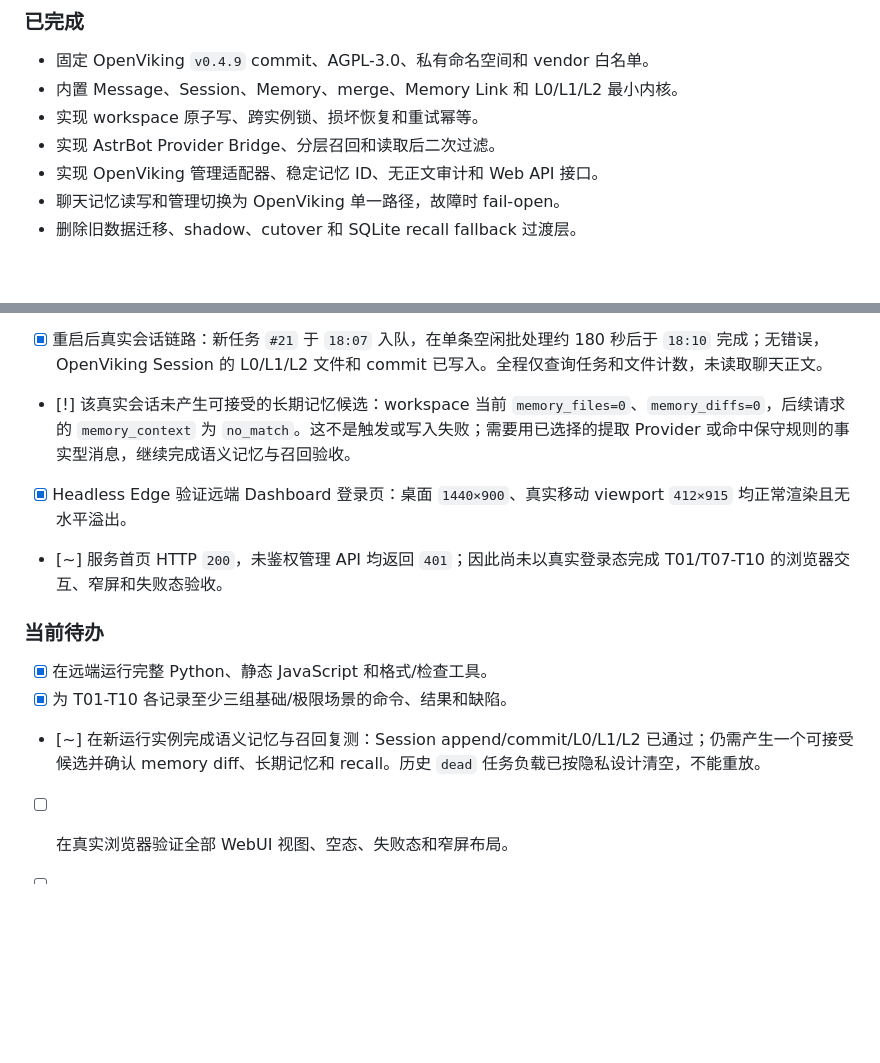
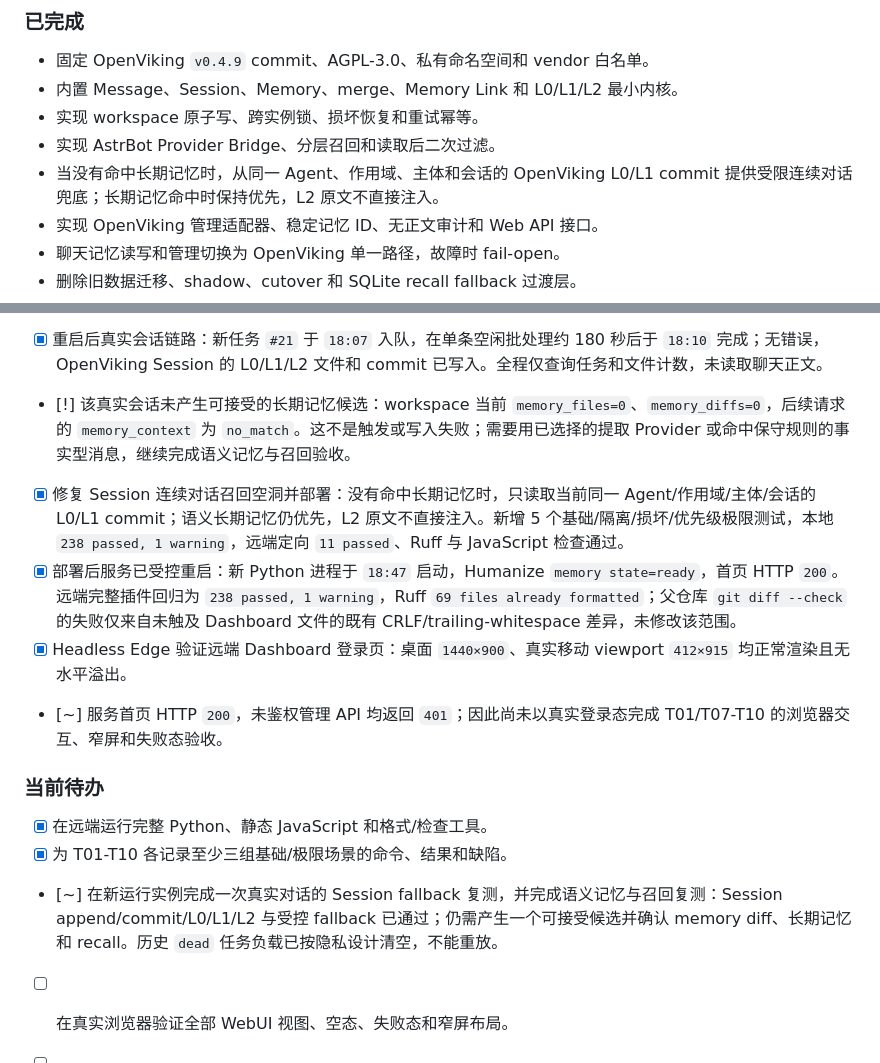
Before and after one commit to LovieCode/astrbot_plugin_humanize, a Markdown page: PLAN.md, 2 parts joined by grey strips. GitHub-like rendering; blank space fills up the shorter version.

Commit message:
docs: record session recall deployment

```diff
--- a/PLAN.md
+++ b/PLAN.md
@@ -79,6 +79,7 @@
 - 内置 Message、Session、Memory、merge、Memory Link 和 L0/L1/L2 最小内核。
 - 实现 workspace 原子写、跨实例锁、损坏恢复和重试幂等。
 - 实现 AstrBot Provider Bridge、分层召回和读取后二次过滤。
+- 当没有命中长期记忆时，从同一 Agent、作用域、主体和会话的 OpenViking L0/L1 commit 提供受限连续对话兜底；长期记忆命中时保持优先，L2 原文不直接注入。
 - 实现 OpenViking 管理适配器、稳定记忆 ID、无正文审计和 Web API 接口。
 - 聊天记忆读写和管理切换为 OpenViking 单一路径，故障时 fail-open。
 - 删除旧数据迁移、shadow、cutover 和 SQLite recall fallback 过渡层。
@@ -176,6 +177,8 @@
 - [~] 重启后无正文队列监控 120 秒：基线仍为 `completed:10, dead:10`，未观测到新的真实会话，因此尚无新任务可用于验证实时写入/召回。
 - [x] 重启后真实会话链路：新任务 `#21` 于 `18:07` 入队，在单条空闲批处理约 180 秒后于 `18:10` 完成；无错误，OpenViking Session 的 L0/L1/L2 文件和 commit 已写入。全程仅查询任务和文件计数，未读取聊天正文。
 - [!] 该真实会话未产生可接受的长期记忆候选：workspace 当前 `memory_files=0`、`memory_diffs=0`，后续请求的 `memory_context` 为 `no_match`。这不是触发或写入失败；需要用已选择的提取 Provider 或命中保守规则的事实型消息，继续完成语义记忆与召回验收。
+- [x] 修复 Session 连续对话召回空洞并部署：没有命中长期记忆时，只读取当前同一 Agent/作用域/主体/会话的 L0/L1 commit；语义长期记忆仍优先，L2 原文不直接注入。新增 5 个基础/隔离/损坏/优先级极限测试，本地 `238 passed, 1 warning`，远端定向 `11 passed`、Ruff 与 JavaScript 检查通过。
+- [x] 部署后服务已受控重启：新 Python 进程于 `18:47` 启动，Humanize `memory state=ready`，首页 HTTP `200`。远端完整插件回归为 `238 passed, 1 warning`，Ruff `69 files already formatted`；父仓库 `git diff --check` 的失败仅来自未触及 Dashboard 文件的既有 CRLF/trailing-whitespace 差异，未修改该范围。
 - [x] Headless Edge 验证远端 Dashboard 登录页：桌面 `1440×900`、真实移动 viewport `412×915` 均正常渲染且无水平溢出。
 - [~] 服务首页 HTTP `200`，未鉴权管理 API 均返回 `401`；因此尚未以真实登录态完成 T01/T07-T10 的浏览器交互、窄屏和失败态验收。
 
@@ -183,6 +186,6 @@
 
 - [x] 在远端运行完整 Python、静态 JavaScript 和格式/检查工具。
 - [x] 为 T01-T10 各记录至少三组基础/极限场景的命令、结果和缺陷。
-- [~] 在新运行实例完成语义记忆与召回复测：Session append/commit/L0/L1/L2 已通过；仍需产生一个可接受候选并确认 memory diff、长期记忆和 recall。历史 `dead` 任务负载已按隐私设计清空，不能重放。
+- [~] 在新运行实例完成一次真实对话的 Session fallback 复测，并完成语义记忆与召回复测：Session append/commit/L0/L1/L2 与受控 fallback 已通过；仍需产生一个可接受候选并确认 memory diff、长期记忆和 recall。历史 `dead` 任务负载已按隐私设计清空，不能重放。
 - [ ] 在真实浏览器验证全部 WebUI 视图、空态、失败态和窄屏布局。
 - [ ] 在已登录 Dashboard 下验证 settings、memory、jobs、recall debug、reply examples 和 prompt templates 的真实 API/交互；完成后更新 T01、T05-T10 状态。
```
